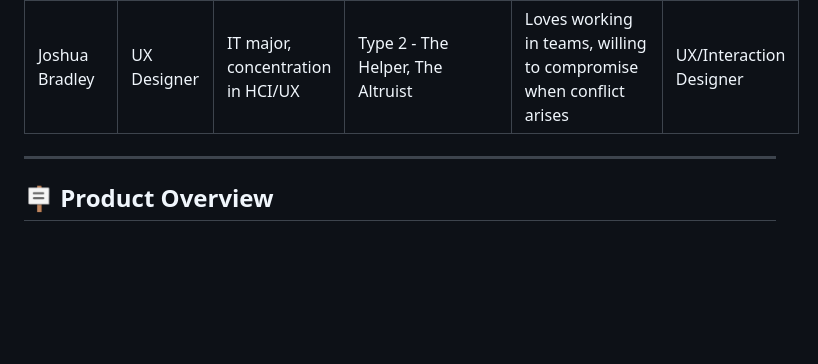
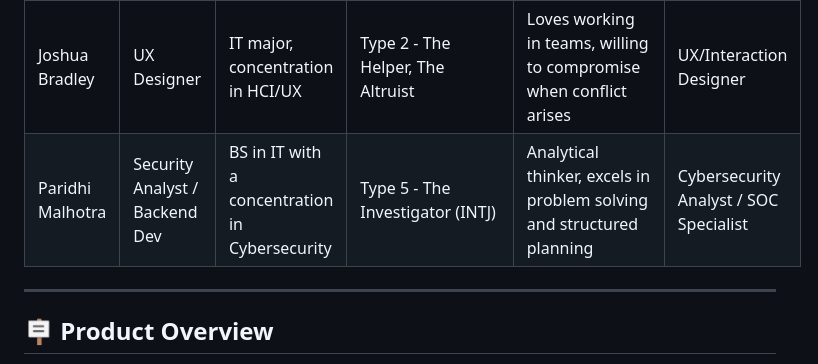
Before and after one commit to mandrews3/Foodies, a Markdown page: README.md, the part around the change. GitHub-like rendering; blank space fills up the shorter version.

Commit message:
updated team member list

```diff
--- a/README.md
+++ b/README.md
@@ -6,6 +6,7 @@
 | Matthew Landon Andrews | Frontend Dev | CIS Major and Minor in Cybersecurity | Type 2 - The Helper, The Altruist | Great collaborator, avoids conflict with teamates | Pentester |
 | Bella Archer | Backend Dev | IT major with a concentration in UX Design | Type 9 - The Peacemaker, The Mediator | Great Communication, Loves to work with others | UX/UI Designer |
 | Joshua Bradley | UX Designer | IT major, concentration in HCI/UX | Type 2 - The Helper, The Altruist | Loves working in teams, willing to compromise when conflict arises | UX/Interaction Designer |
+| Paridhi Malhotra | Security Analyst / Backend Dev | BS in IT with a concentration in Cybersecurity | Type 5 - The Investigator (INTJ) | Analytical thinker, excels in problem solving and structured planning | Cybersecurity Analyst / SOC Specialist |
 
 
 
```
